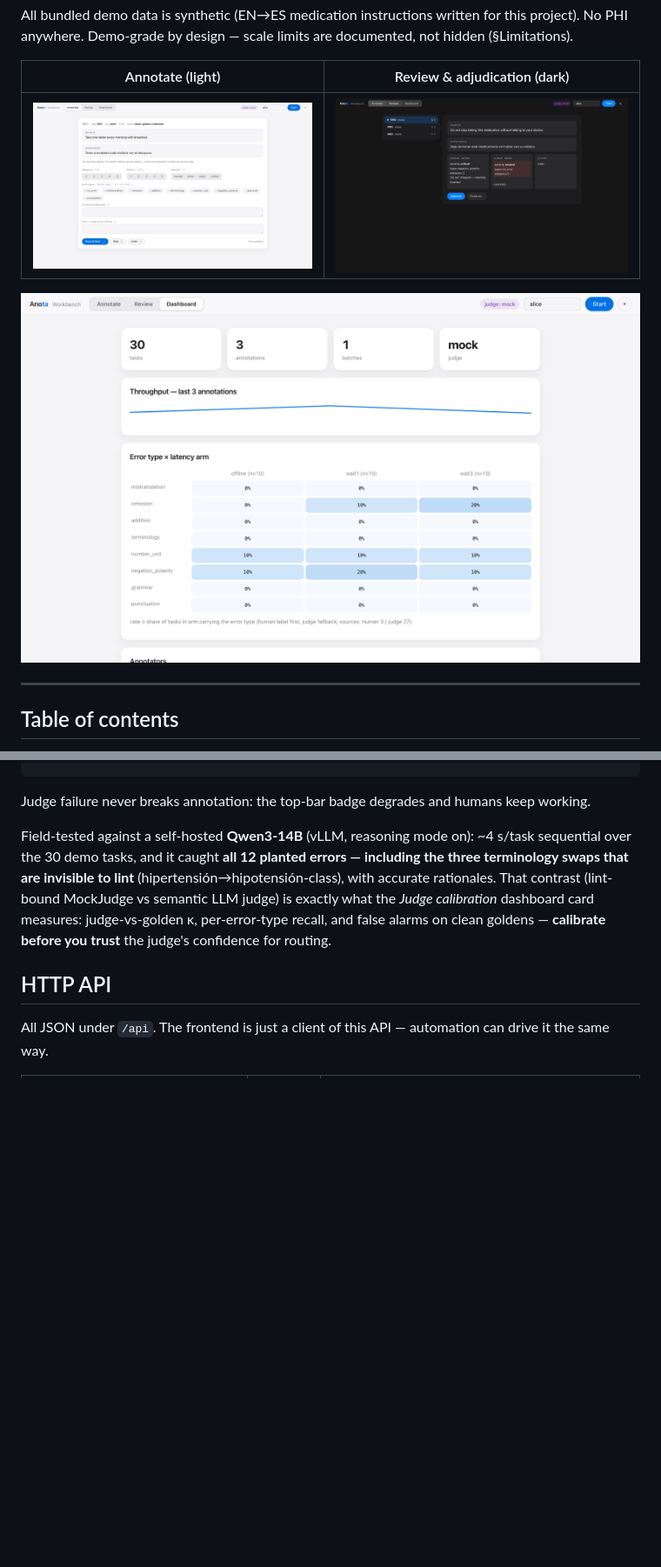
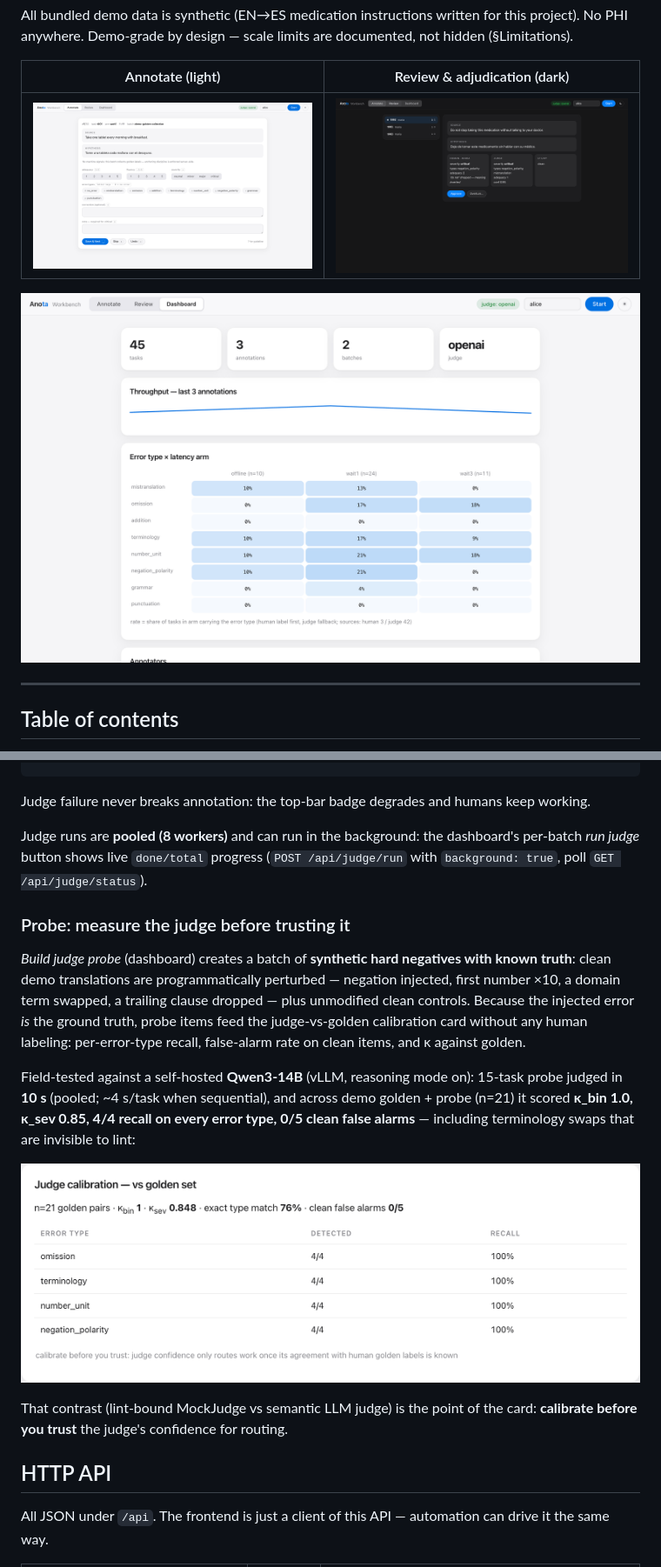
Before and after one commit to HenryVarro666/anota, a Markdown page: README.md, 2 parts joined by grey strips. Shown: that part at 87% size. Drawn GitHub-style; pictures changed too: docs/screenshots/annotate-light.png, docs/screenshots/dashboard-light.png, docs/screenshots/judge-calibration.png (added); blank space fills up the shorter version.

```diff
--- a/README.md
+++ b/README.md
@@ -232,13 +235,28 @@ ANOTA_JUDGE=openai ANOTA_JUDGE_BASE_URL=http://localhost:8000/v1 .venv/bin/pytho
 
 Judge failure never breaks annotation: the top-bar badge degrades and humans keep working.
 
-Field-tested against a self-hosted **Qwen3-14B** (vLLM, reasoning mode on): ~4 s/task
-sequential over the 30 demo tasks, and it caught **all 12 planted errors — including the
-three terminology swaps that are invisible to lint** (hipertensión→hipotensión-class), with
-accurate rationales. That contrast (lint-bound MockJudge vs semantic LLM judge) is exactly
-what the *Judge calibration* dashboard card measures: judge-vs-golden κ, per-error-type
-recall, and false alarms on clean goldens — **calibrate before you trust** the judge's
-confidence for routing.
+Judge runs are **pooled (8 workers)** and can run in the background: the dashboard's
+per-batch *run judge* button shows live `done/total` progress (`POST /api/judge/run`
+with `background: true`, poll `GET /api/judge/status`).
+
+### Probe: measure the judge before trusting it
+
+*Build judge probe* (dashboard) creates a batch of **synthetic hard negatives with known
+truth**: clean demo translations are programmatically perturbed — negation injected, first
+number ×10, a domain term swapped, a trailing clause dropped — plus unmodified clean
+controls. Because the injected error *is* the ground truth, probe items feed the
+judge-vs-golden calibration card without any human labeling: per-error-type recall,
+false-alarm rate on clean items, and κ against golden.
+
+Field-tested against a self-hosted **Qwen3-14B** (vLLM, reasoning mode on): 15-task probe
+judged in **10 s** (pooled; ~4 s/task when sequential), and across demo golden + probe
+(n=21) it scored **κ_bin 1.0, κ_sev 0.85, 4/4 recall on every error type, 0/5 clean false
+alarms** — including terminology swaps that are invisible to lint:
+
+![Judge calibration](docs/screenshots/judge-calibration.png)
+
+That contrast (lint-bound MockJudge vs semantic LLM judge) is the point of the card:
+**calibrate before you trust** the judge's confidence for routing.
 
 ## HTTP API
 
```
Also changed, not shown: other parts of README.md (+12 -4 lines), 6 other files.
